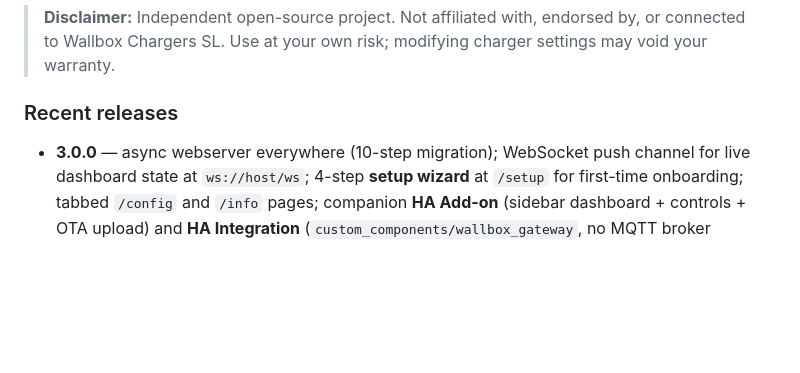
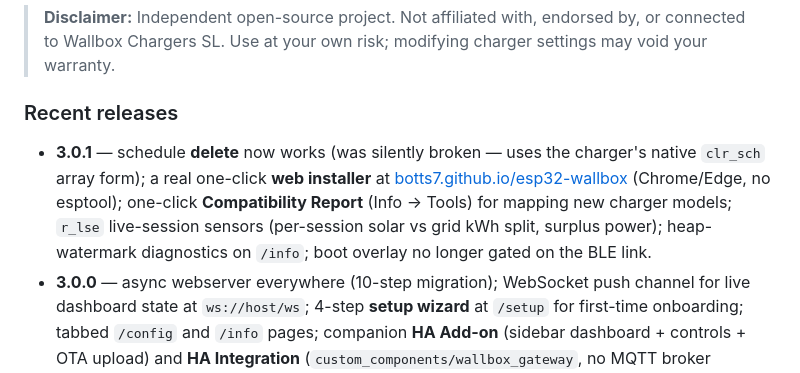
Before and after one commit to botts7/esp32-wallbox, a Markdown page: README.md, the part around the change. Rendered like a GitHub page; blank space fills up the shorter version.

Commit message:
docs(readme): add 3.0.1 to recent releases
Co-Authored-By: Claude Opus 4.7 <noreply@anthropic.com>

```diff
--- a/README.md
+++ b/README.md
@@ -27,6 +27,13 @@
 
 ### Recent releases
 
+- **3.0.1** — schedule **delete** now works (was silently broken — uses
+  the charger's native `clr_sch` array form); a real one-click **web
+  installer** at [botts7.github.io/esp32-wallbox](https://botts7.github.io/esp32-wallbox/)
+  (Chrome/Edge, no esptool); one-click **Compatibility Report** (Info →
+  Tools) for mapping new charger models; `r_lse` live-session sensors
+  (per-session solar vs grid kWh split, surplus power); heap-watermark
+  diagnostics on `/info`; boot overlay no longer gated on the BLE link.
 - **3.0.0** — async webserver everywhere (10-step migration);
   WebSocket push channel for live dashboard state at `ws://host/ws`;
   4-step **setup wizard** at `/setup` for first-time onboarding;
```
